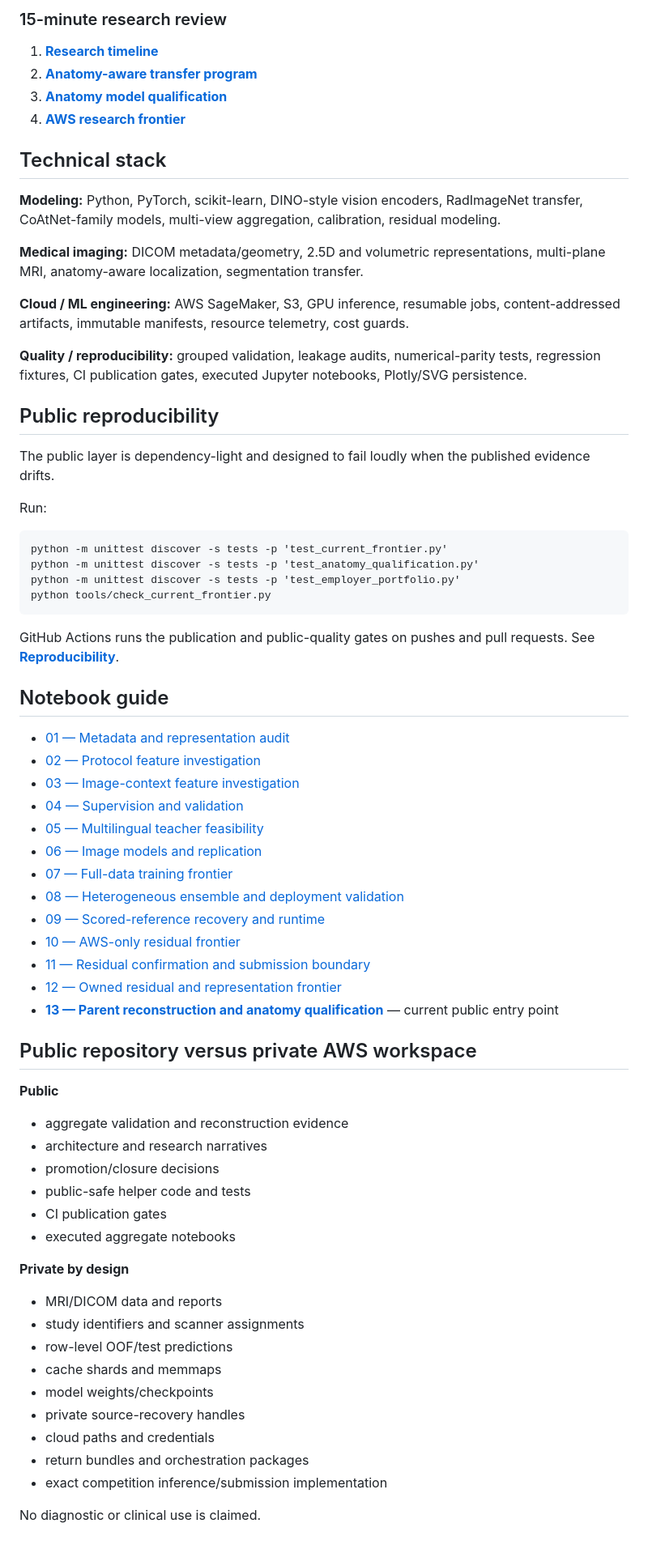
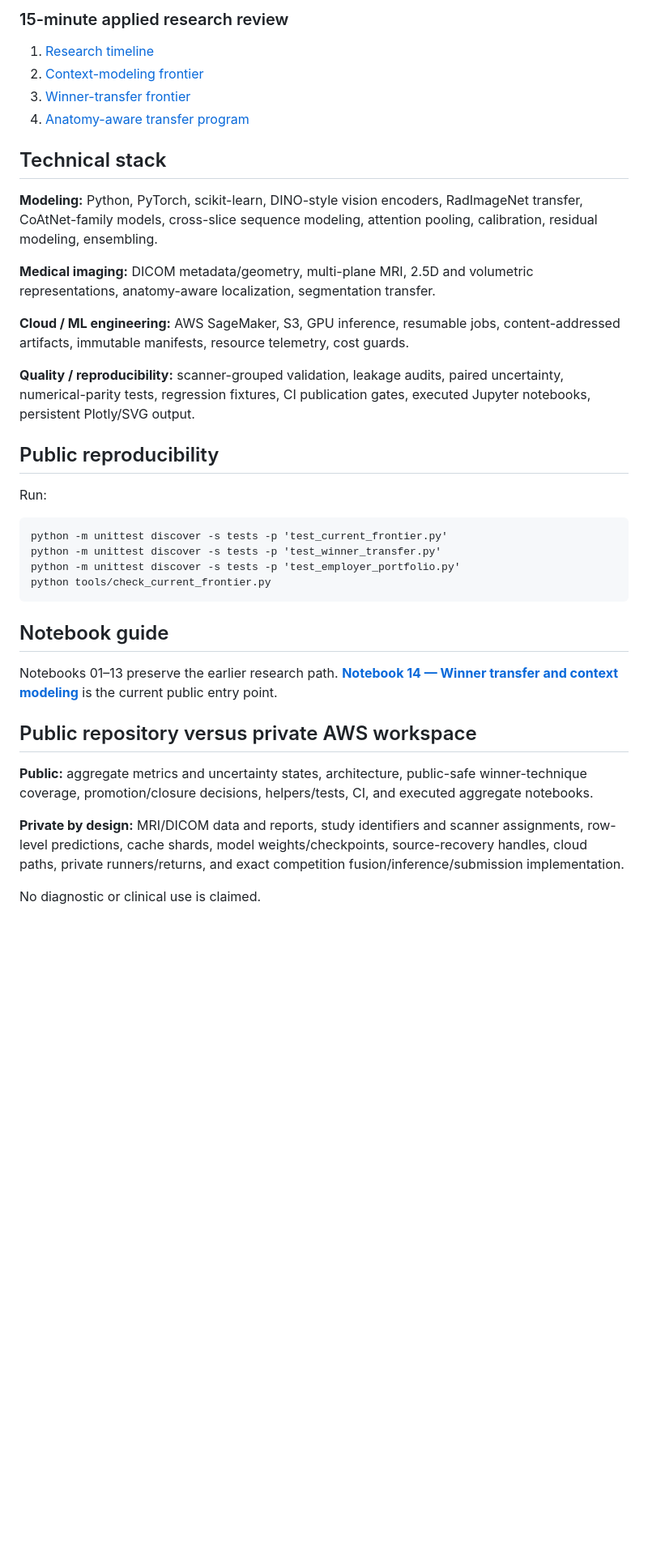
Before and after one commit to alvaromendizabal/rsna-knee-abnormality-detection, a Markdown page: README.md, the part around one of its changes. Shown at 81% size. Rendered like a GitHub page; blank space fills up the shorter version.

Commit message:
Update employer-facing Stage104 frontier

```diff
--- a/README.md
+++ b/README.md
@@ -114,68 +81,37 @@ See **[Research timeline](docs/RESEARCH_TIMELINE.md)** for the full decision pat
 
-### 15-minute research review
-1. **[Research timeline](docs/RESEARCH_TIMELINE.md)**
-2. **[Anatomy-aware transfer program](docs/ANATOMY_AWARE_TRANSFER_PROGRAM.md)**
-3. **[Anatomy model qualification](docs/ANATOMY_MODEL_QUALIFICATION.md)**
-4. **[AWS research frontier](docs/AWS_RESIDUAL_FRONTIER.md)**
+### 15-minute applied research review
+1. [Research timeline](docs/RESEARCH_TIMELINE.md)
+2. [Context-modeling frontier](docs/CONTEXT_MODELING_FRONTIER.md)
+3. [Winner-transfer frontier](docs/WINNER_TRANSFER_FRONTIER.md)
+4. [Anatomy-aware transfer program](docs/ANATOMY_AWARE_TRANSFER_PROGRAM.md)
 
 ## Technical stack
 
-**Modeling:** Python, PyTorch, scikit-learn, DINO-style vision encoders, RadImageNet transfer, CoAtNet-family models, multi-view aggregation, calibration, residual modeling.
+**Modeling:** Python, PyTorch, scikit-learn, DINO-style vision encoders, RadImageNet transfer, CoAtNet-family models, cross-slice sequence modeling, attention pooling, calibration, residual modeling, ensembling.
 
-**Medical imaging:** DICOM metadata/geometry, 2.5D and volumetric representations, multi-plane MRI, anatomy-aware localization, segmentation transfer.
+**Medical imaging:** DICOM metadata/geometry, multi-plane MRI, 2.5D and volumetric representations, anatomy-aware localization, segmentation transfer.
 
 **Cloud / ML engineering:** AWS SageMaker, S3, GPU inference, resumable jobs, content-addressed artifacts, immutable manifests, resource telemetry, cost guards.
 
-**Quality / reproducibility:** grouped validation, leakage audits, numerical-parity tests, regression fixtures, CI publication gates, executed Jupyter notebooks, Plotly/SVG persistence.
+**Quality / reproducibility:** scanner-grouped validation, leakage audits, paired uncertainty, numerical-parity tests, regression fixtures, CI publication gates, executed Jupyter notebooks, persistent Plotly/SVG output.
 
 ## Public reproducibility
-
-The public layer is dependency-light and designed to fail loudly when the published evidence drifts.
 
 Run:
 
     python -m unittest discover -s tests -p 'test_current_frontier.py'
-    python -m unittest discover -s tests -p 'test_anatomy_qualification.py'
+    python -m unittest discover -s tests -p 'test_winner_transfer.py'
     python -m unittest discover -s tests -p 'test_employer_portfolio.py'
     python tools/check_current_frontier.py
 
-GitHub Actions runs the publication and public-quality gates on pushes and pull requests. See **[Reproducibility](docs/REPRODUCIBILITY.md)**.
-
 ## Notebook guide
 
-- [01 — Metadata and representation audit](notebooks/01_metadata_and_representation_audit.ipynb)
-- [02 — Protocol feature investigation](notebooks/02_protocol_feature_investigation.ipynb)
-- [03 — Image-context feature investigation](notebooks/03_image_context_feature_investigation.ipynb)
-- [04 — Supervision and validation](notebooks/04_supervision_and_validation.ipynb)
-- [05 — Multilingual teacher feasibility](notebooks/05_multilingual_teacher_pilot.ipynb)
-- [06 — Image models and replication](notebooks/06_image_models_and_replication.ipynb)
-- [07 — Full-data training frontier](notebooks/07_deployment_and_training_frontier.ipynb)
-- [08 — Heterogeneous ensemble and deployment validation](notebooks/08_heterogeneous_ensemble_and_deployment_validation.ipynb)
-- [09 — Scored-reference recovery and runtime](notebooks/09_scored_reference_recovery_and_runtime.ipynb)
-- [10 — AWS-only residual frontier](notebooks/10_aws_only_residual_frontier.ipynb)
-- [11 — Residual confirmation and submission boundary](notebooks/11_residual_confirmation_and_submission_boundary.ipynb)
-- [12 — Owned residual and representation frontier](notebooks/12_owned_residual_and_representation_frontier.ipynb)
-- **[13 — Parent reconstruction and anatomy qualification](notebooks/13_parent_reconstruction_and_anatomy_qualification.ipynb)** — current public entry point
+Notebooks 01–13 preserve the earlier research path. **[Notebook 14 — Winner transfer and context modeling](notebooks/14_winner_transfer_and_context_modeling.ipynb)** is the current public entry point.
 
 ## Public repository versus private AWS workspace
 
-**Public**
-- aggregate validation and reconstruction evidence
-- architecture and research narratives
-- promotion/closure decisions
-- public-safe helper code and tests
-- CI publication gates
-- executed aggregate notebooks
+**Public:** aggregate metrics and uncertainty states, architecture, public-safe winner-technique coverage, promotion/closure decisions, helpers/tests, CI, and executed aggregate notebooks.
 
-**Private by design**
-- MRI/DICOM data and reports
-- study identifiers and scanner assignments
-- row-level OOF/test predictions
-- cache shards and memmaps
-- model weights/checkpoints
-- private source-recovery handles
-- cloud paths and credentials
-- return bundles and orchestration packages
-- exact competition inference/submission implementation
+**Private by design:** MRI/DICOM data and reports, study identifiers and scanner assignments, row-level predictions, cache shards, model weights/checkpoints, source-recovery handles, cloud paths, private runners/returns, and exact competition fusion/inference/submission implementation.
 
 No diagnostic or clinical use is claimed.
```
Also changed, not shown: other parts of README.md (+38 -71 lines).
